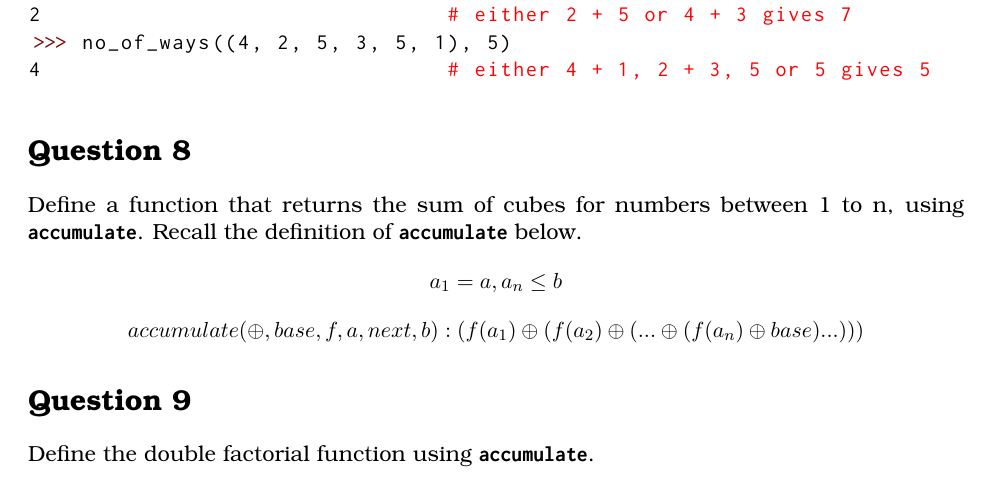
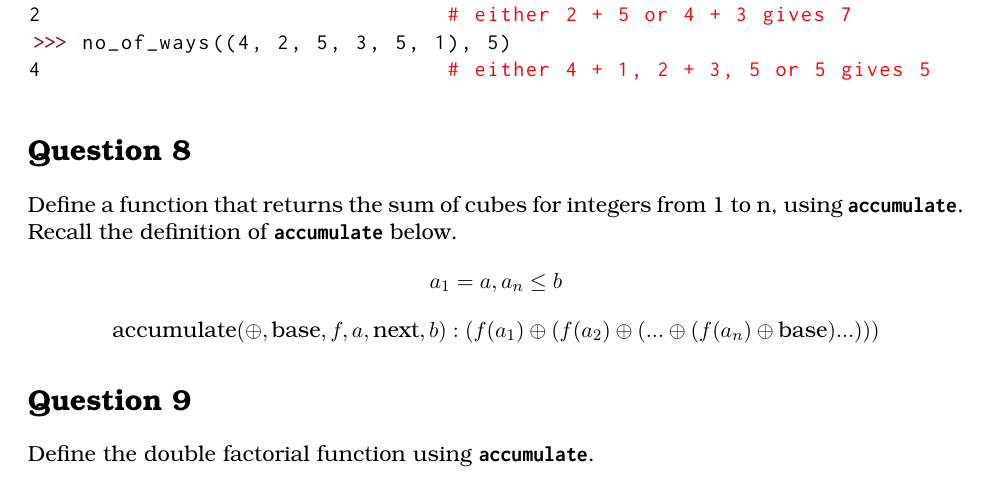
Before and after one commit to RussellDash332/practice-makes-perfect, a LaTeX document (04/extra-4.tex): part of page 3 of 3, cut so that both start at the same text. Compiled offline with pdfLaTeX.

Commit message:
Update Extra Practice 4

```diff
--- a/04/extra-4.tex
+++ b/04/extra-4.tex
@@ -179,10 +179,10 @@ any higher-order functions for this. \\ \\
 \end{python}
 
 \section{Question 8}
-Define a function that returns the sum of cubes for numbers between 1 to n, using \texttt{\bfseries accumulate}.
+Define a function that returns the sum of cubes for integers from 1 to n, using \texttt{\bfseries accumulate}.
 Recall the definition of \texttt{\bfseries accumulate} below.
 \[a_1 = a, a_n \le b\]
-\[accumulate(\oplus, base, f, a, next, b): (f(a_1) \oplus (f(a_2) \oplus (... \oplus (f(a_n) \oplus base)...)))\]
+\[\text{accumulate}(\oplus, \text{base}, f, a, \text{next}, b): (f(a_1) \oplus (f(a_2) \oplus (... \oplus (f(a_n) \oplus \text{base})...)))\]
 
 \section{Question 9}
 Define the double factorial function using \texttt{\bfseries accumulate}.
```
Also changed, not shown: 04/extra-4.pdf, 04/extra-4.tex (4 more changed lines).
